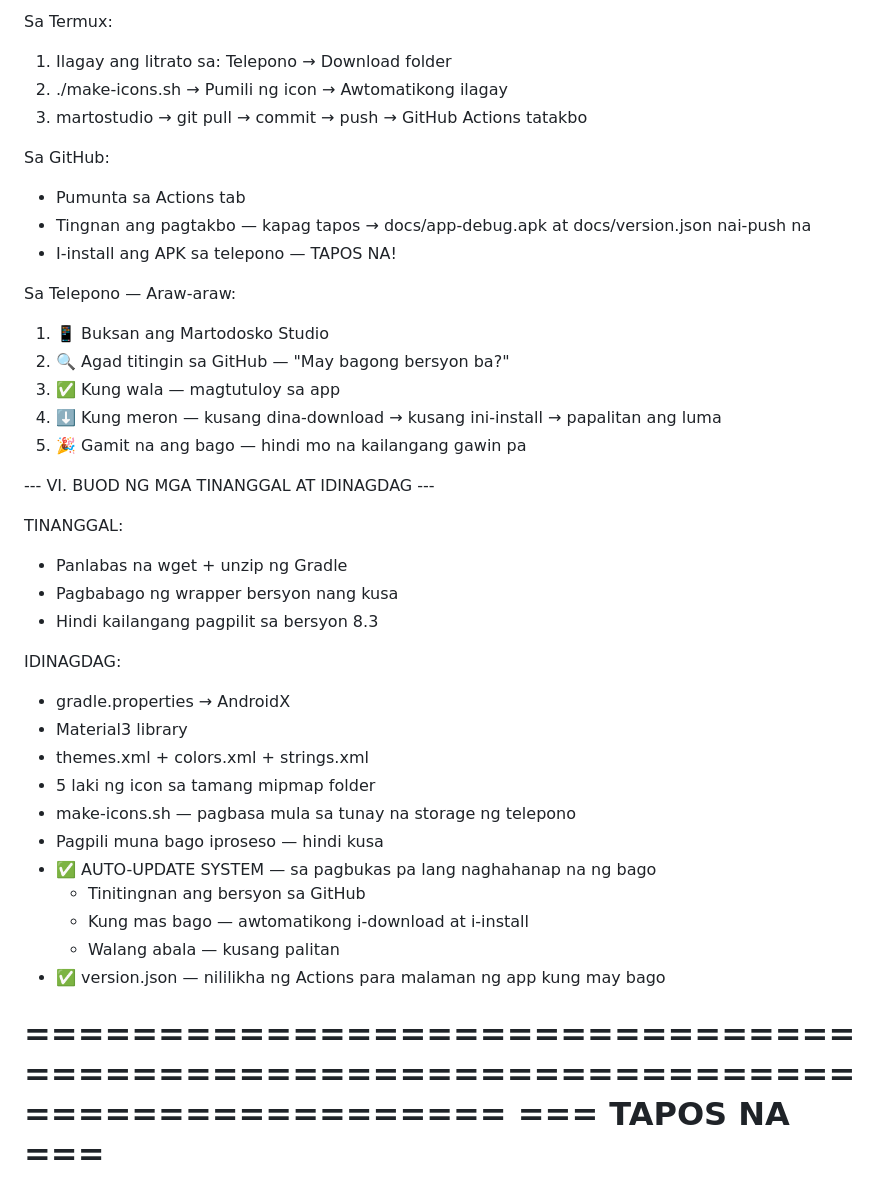
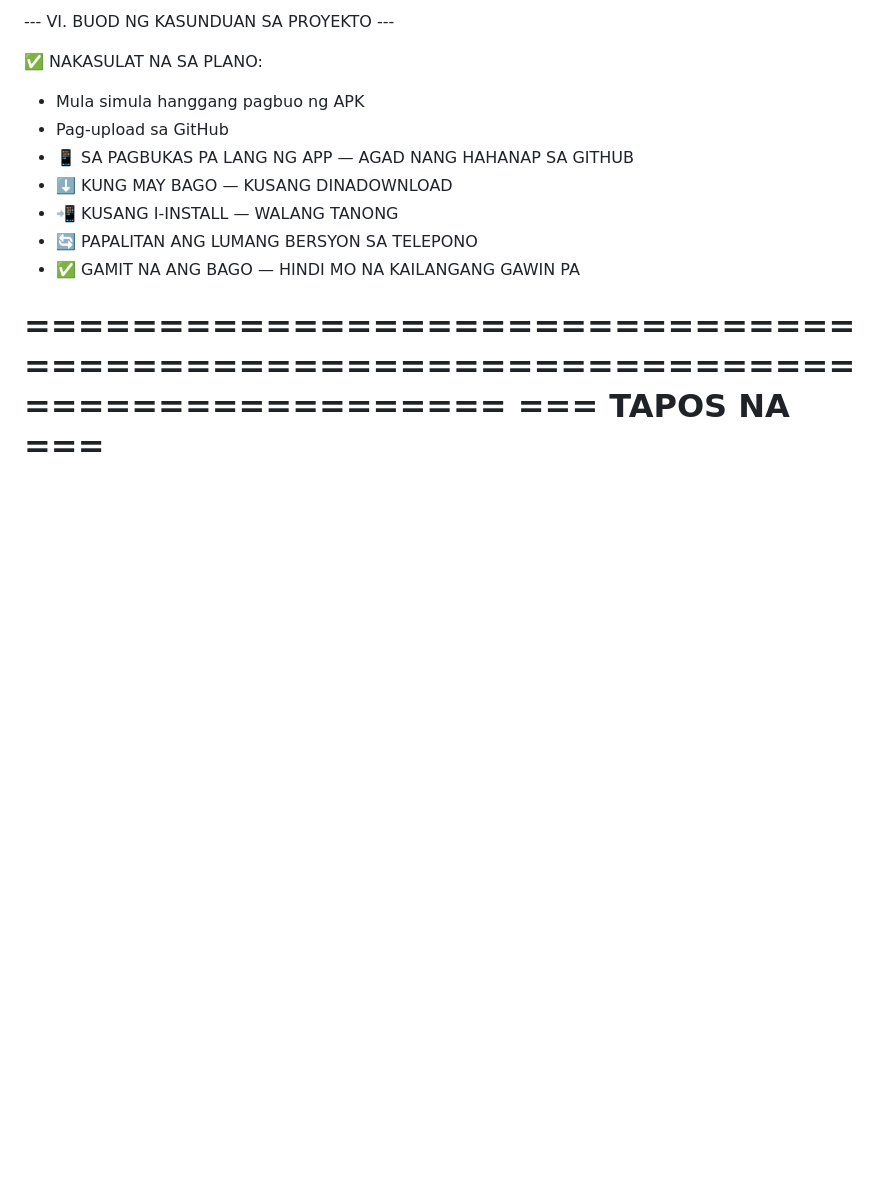
Before and after one commit to fbvlink2026-lab/martodosko-audio-studio, a Markdown page: readme.md, the part around one of its changes. Rendered like a GitHub page; blank space fills up the shorter version.

```diff
--- a/readme.md
+++ b/readme.md
@@ -151,40 +131,14 @@ Gumagana Ganito:
 
-Sa Termux:
-  1. Ilagay ang litrato sa: Telepono → Download folder
-  2. ./make-icons.sh          → Pumili ng icon → Awtomatikong ilagay
-  3. martostudio              → git pull → commit → push → GitHub Actions tatakbo
+--- VI. BUOD NG KASUNDUAN SA PROYEKTO ---
 
-Sa GitHub:
-  - Pumunta sa Actions tab
-  - Tingnan ang pagtakbo — kapag tapos → docs/app-debug.apk at docs/version.json nai-push na
-  - I-install ang APK sa telepono — TAPOS NA!
-
-Sa Telepono — Araw-araw:
-  1. 📱 Buksan ang Martodosko Studio
-  2. 🔍 Agad titingin sa GitHub — "May bagong bersyon ba?"
-  3. ✅ Kung wala — magtutuloy sa app
-  4. ⬇️ Kung meron — kusang dina-download → kusang ini-install → papalitan ang luma
-  5. 🎉 Gamit na ang bago — hindi mo na kailangang gawin pa
-
---- VI. BUOD NG MGA TINANGGAL AT IDINAGDAG ---
-
-TINANGGAL:
-  - Panlabas na wget + unzip ng Gradle
-  - Pagbabago ng wrapper bersyon nang kusa
-  - Hindi kailangang pagpilit sa bersyon 8.3
-
-IDINAGDAG:
-  - gradle.properties → AndroidX
-  - Material3 library
-  - themes.xml + colors.xml + strings.xml
-  - 5 laki ng icon sa tamang mipmap folder
-  - make-icons.sh — pagbasa mula sa tunay na storage ng telepono
-  - Pagpili muna bago iproseso — hindi kusa
-  - ✅ AUTO-UPDATE SYSTEM — sa pagbukas pa lang naghahanap na ng bago
-      * Tinitingnan ang bersyon sa GitHub
-      * Kung mas bago — awtomatikong i-download at i-install
-      * Walang abala — kusang palitan
-  - ✅ version.json — nililikha ng Actions para malaman ng app kung may bago
+✅ NAKASULAT NA SA PLANO:
+  - Mula simula hanggang pagbuo ng APK
+  - Pag-upload sa GitHub
+  - 📱 SA PAGBUKAS PA LANG NG APP — AGAD NANG HAHANAP SA GITHUB
+  - ⬇️ KUNG MAY BAGO — KUSANG DINADOWNLOAD
+  - 📲 KUSANG I-INSTALL — WALANG TANONG
+  - 🔄 PAPALITAN ANG LUMANG BERSYON SA TELEPONO
+  - ✅ GAMIT NA ANG BAGO — HINDI MO NA KAILANGANG GAWIN PA
 
 ================================================================================
                               === TAPOS NA ===
```
Also changed, not shown: other parts of readme.md (+106 -126 lines).
